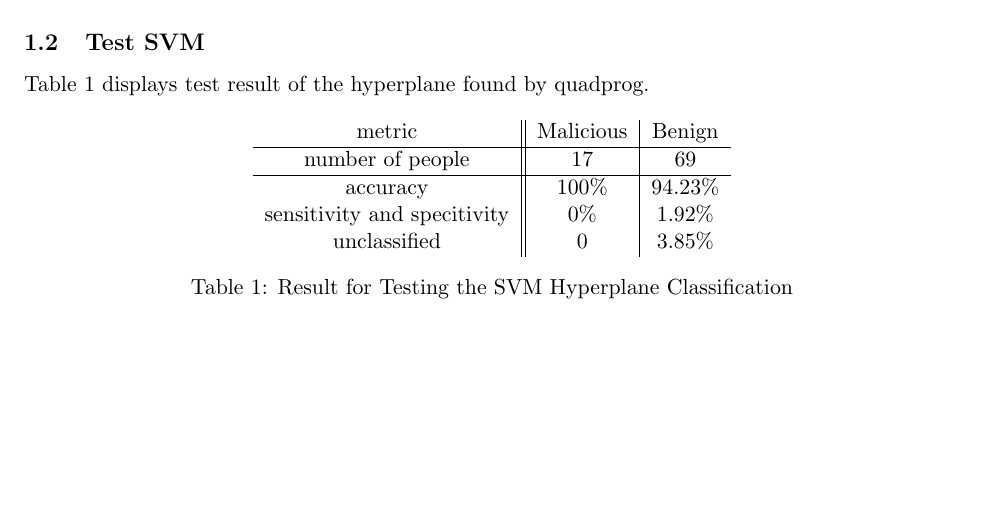
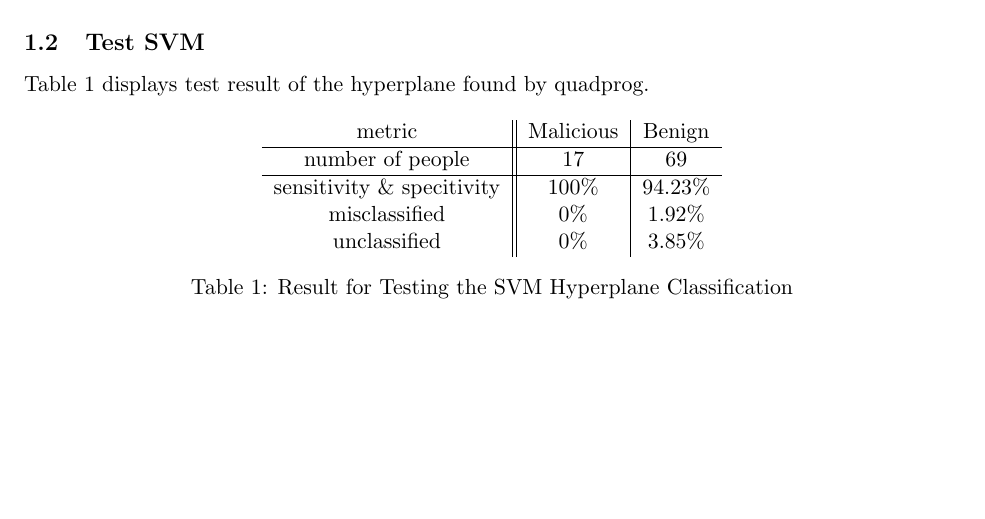
Before and after one commit to Mestrace/EECS-416-Spring-2020, a LaTeX problem sheet (hw3/hw3.tex): part of page 1 of 6, cut so that both start at the same text. Compiled offline with pdfLaTeX.

Commit message:
hw3 typed

```diff
--- a/hw3/hw3.tex
+++ b/hw3/hw3.tex
@@ -39,9 +39,9 @@ Table \ref{tab:svm_test} displays test result of the hyperplane found by quadpro
          \hline
          number of people & 17 & 69 \\
          \hline
-         accuracy & 100\% & 94.23\% \\
-         sensitivity and specitivity & 0\% & 1.92\% \\
-         unclassified & 0 & 3.85\%\\
+         sensitivity \& specitivity & 100\% & 94.23\% \\
+         misclassified & 0\% & 1.92\% \\
+         unclassified & 0\% & 3.85\%\\
     \end{tabular}
     \caption{Result for Testing the SVM Hyperplane Classification}
     \label{tab:svm_test}
```
Also changed, not shown: hw3/code/wdbc.data.txt (line endings or trailing spaces).
